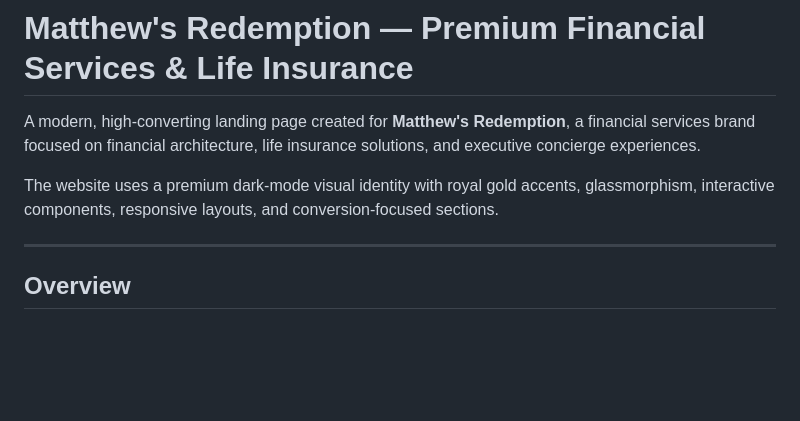
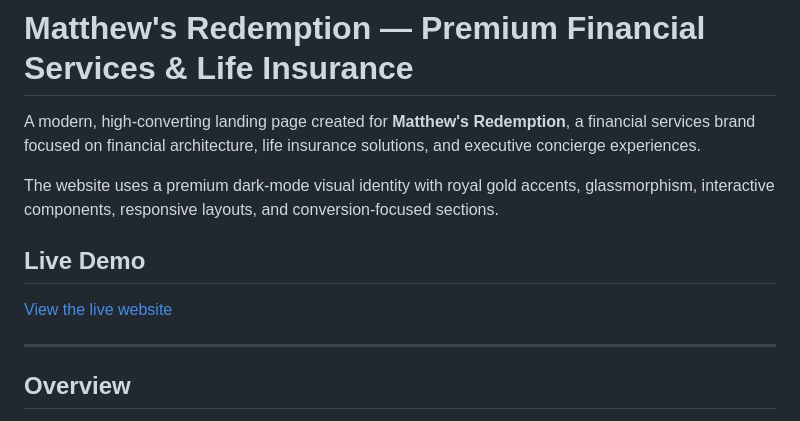
Before and after one commit to CarlosMElliot/Matthews-Redemption-Landing-Page, a Markdown page: README.md, the part around the change. Drawn GitHub-style; blank space fills up the shorter version.

```diff
--- a/README.md
+++ b/README.md
@@ -3,6 +3,10 @@
 A modern, high-converting landing page created for **Matthew's Redemption**, a financial services brand focused on financial architecture, life insurance solutions, and executive concierge experiences.
 
 The website uses a premium dark-mode visual identity with royal gold accents, glassmorphism, interactive components, responsive layouts, and conversion-focused sections.
+
+## Live Demo
+
+[View the live website](https://www.mr913enterprise.com/)
 
 ---
 
```
